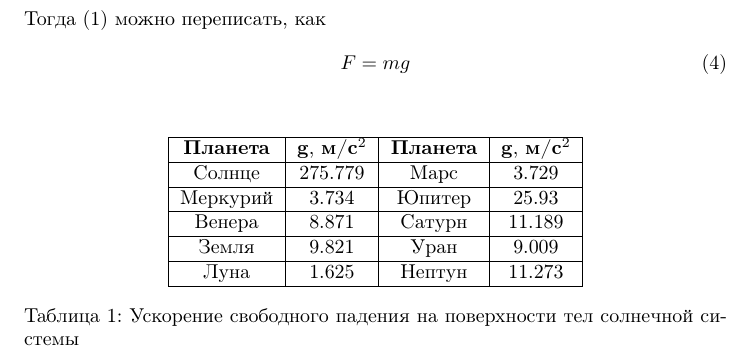
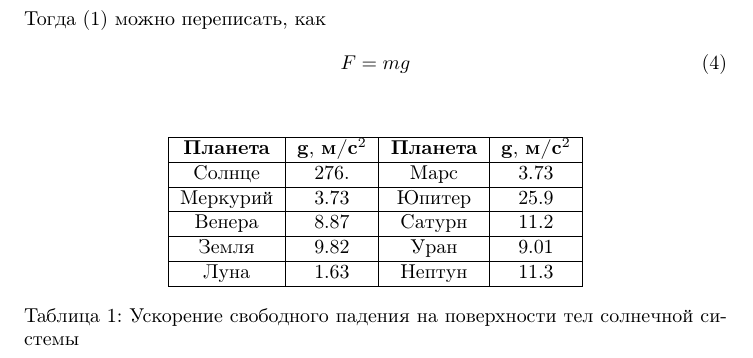
Before and after one commit to AShepelevv/astro-notebook, a LaTeX document (astro-notebook.tex, which reads sections/celestial-mechanic/grav-law.tex): part of page 3 of 3, cut so that both start at the same text. Compiled offline with pdfLaTeX.

Commit message:
edit table

```diff
--- a/sections/celestial-mechanic/grav-law.tex
+++ b/sections/celestial-mechanic/grav-law.tex
@@ -37,15 +37,15 @@ U=-\frac{GM}{r}
 & {\bfseries Планета} & $\mathbf{g}$,
 {\bfseries м/$\text{\bfseries c}^2$}\\
 \hline
-Солнце & 275.779 & Марс & 3.729\\
+Солнце & 276. & Марс & 3.73\\
 \hline
-Меркурий & 3.734 & Юпитер & 25.93\\
+Меркурий & 3.73 & Юпитер & 25.9\\
 \hline
-Венера & 8.871 & Сатурн & 11.189\\
+Венера & 8.87 & Сатурн & 11.2\\
 \hline
-Земля & 9.821 & Уран & 9.009\\
+Земля & 9.82 & Уран & 9.01\\
 \hline
-Луна & 1.625 & Нептун & 11.273\\
+Луна & 1.63 & Нептун & 11.3\\
 \hline
 \end{tabular}
 \caption{Ускорение свободного падения на поверхности тел
```
Also changed, not shown: astro-notebook.pdf.
